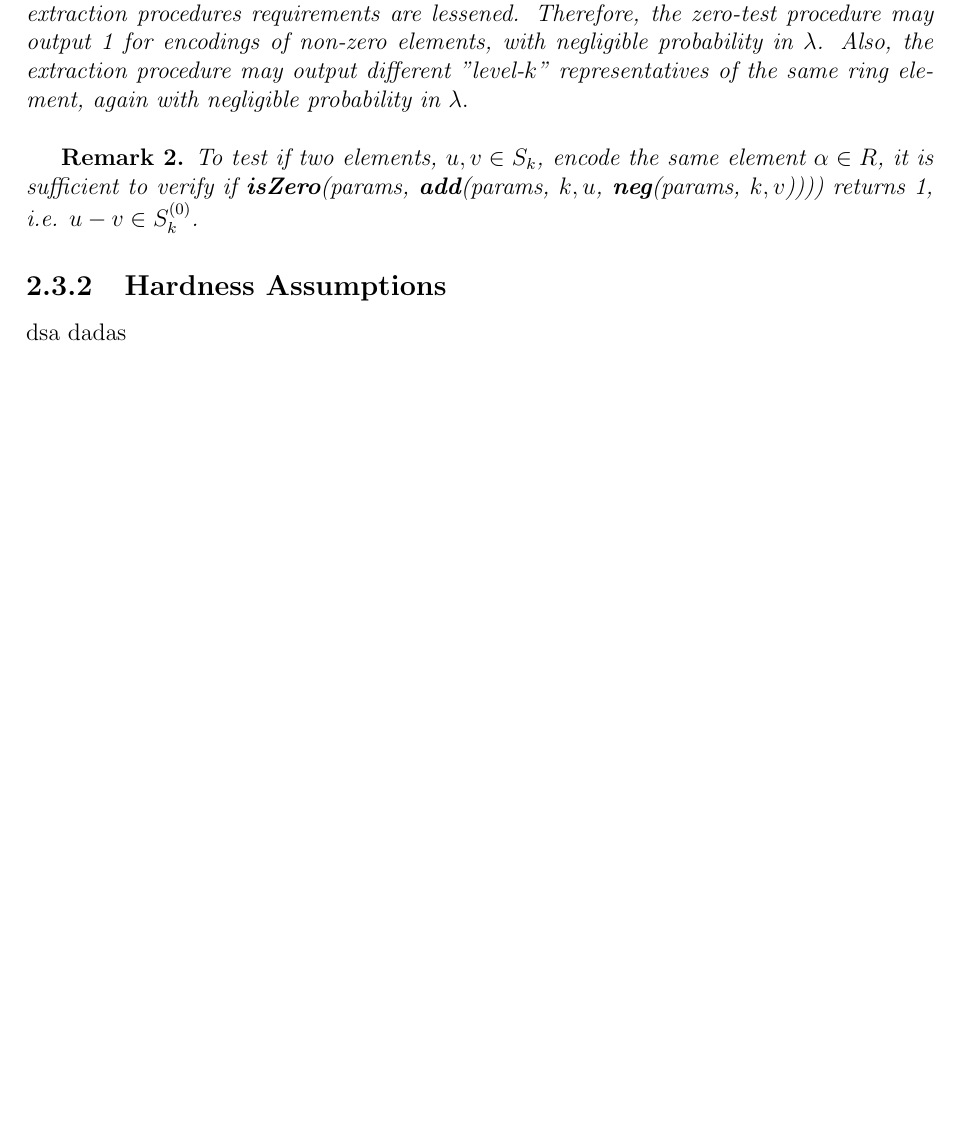
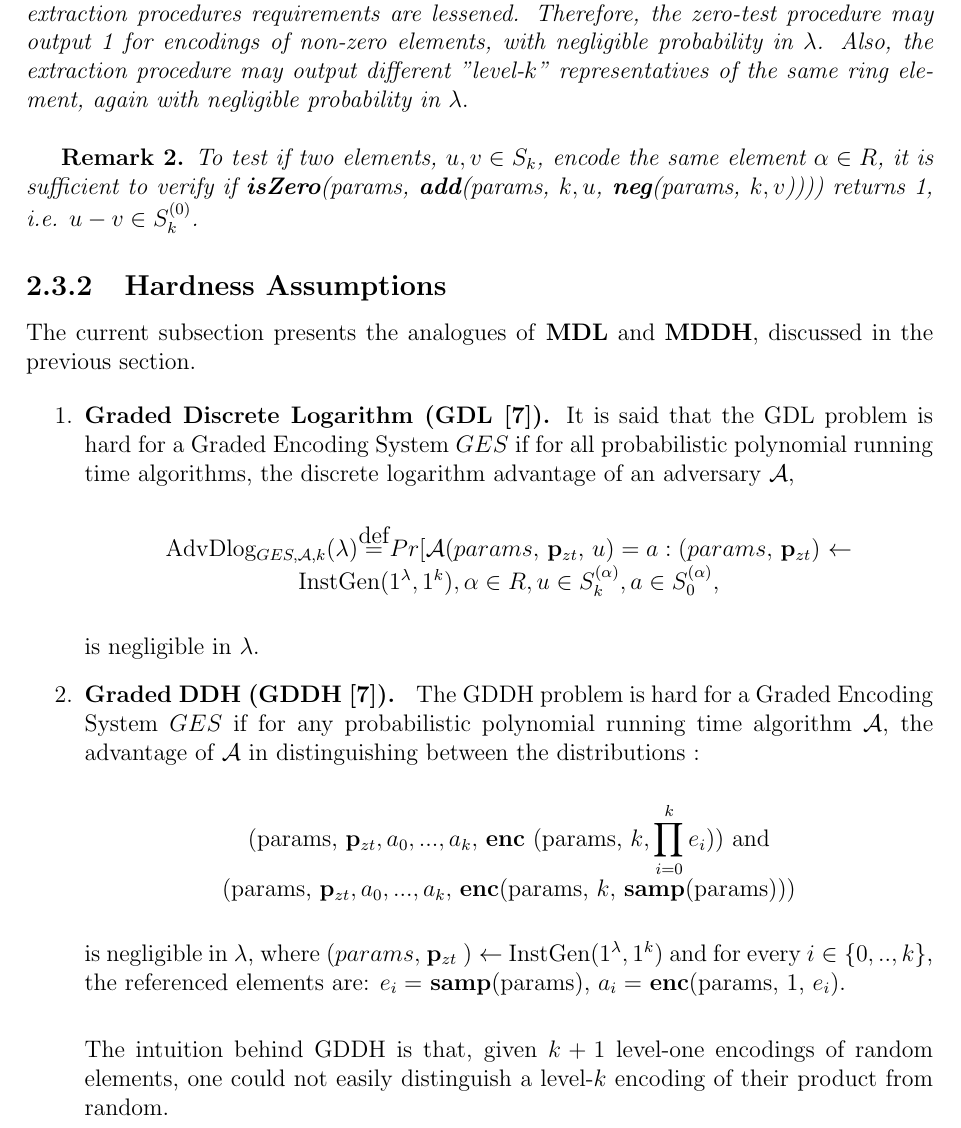
Before and after one commit to baetuc/Bachelor-Thesis, a LaTeX document (License.tex, which reads MultiliniarMaps.tex): part of page 13 of 17, cut so that both start at the same text, the shorter picture padded with empty space. Compiled offline with pdfLaTeX.

Commit message:
Finished GES hardness assumptions

```diff
--- a/MultiliniarMaps.tex
+++ b/MultiliniarMaps.tex
@@ -184,4 +184,26 @@ In the current section, the general settings of the system are discussed, follow
 
 \subsection{Hardness Assumptions}
 
-dsa dadas
+The current subsection presents the analogues of \textbf{MDL} and \textbf{MDDH}, discussed in the previous section.
+
+\begin{enumerate}
+	\item \textbf{Graded Discrete Logarithm (GDL \cite{GGH13}).} It is said that the GDL problem is hard for a Graded Encoding System $GES$ if for all probabilistic polynomial running time algorithms, the discrete logarithm advantage of an adversary $\mathcal{A}$,
+
+	\begin{center}
+		AdvDlog$_{GES, \mathcal{A}, k}(\lambda) \stackrel{\mathclap{\normalfont\mbox{def}}}{=} Pr[\mathcal{A}(params,$ {\pzt}, $u) = a : (params, $ {\pzt}) $\la$ InstGen$(1^\lambda, 1^k), \alpha\in R, u \in S_k^{(\alpha)}, a\in S_0^{(\alpha)} $,
+	\end{center}
+
+	is negligible in $\lambda$.
+
+	\item \textbf{Graded DDH (GDDH \cite{GGH13}). } The GDDH problem is hard for a Graded Encoding System $GES$ if for any probabilistic polynomial running time algorithm $\mathcal{A}$, the advantage of $\mathcal{A}$ in distinguishing between the distributions :
+
+	\begin{center}
+		(params, {\pzt}$, a_0, ... ,a_k,$ \textbf{enc} (params, $k, \displaystyle{\prod_{i=0}^{k} e_i}$)) and \\
+		(params, {\pzt}$, a_0, ... ,a_k,$ \textbf{enc}(params, $k,$ \textbf{samp}(params)))
+	\end{center}
+	is negligible in $\lambda$, where $(params, $ {\pzt} $)\la$ InstGen$(1^\lambda, 1^k)$ and for every $i \in \{0,..,k\}$, the referenced elements are: $e_i =$ \textbf{samp}(params), $a_i = $ \textbf{enc}(params, 1, $e_i$). \\
+
+	The intuition behind GDDH is that, given $k + 1$ level-one encodings of random elements, one could not easily distinguish a level-$k$ encoding of their product from random.
+
+
+\end{enumerate}
```
Also changed, not shown: License.pdf.
